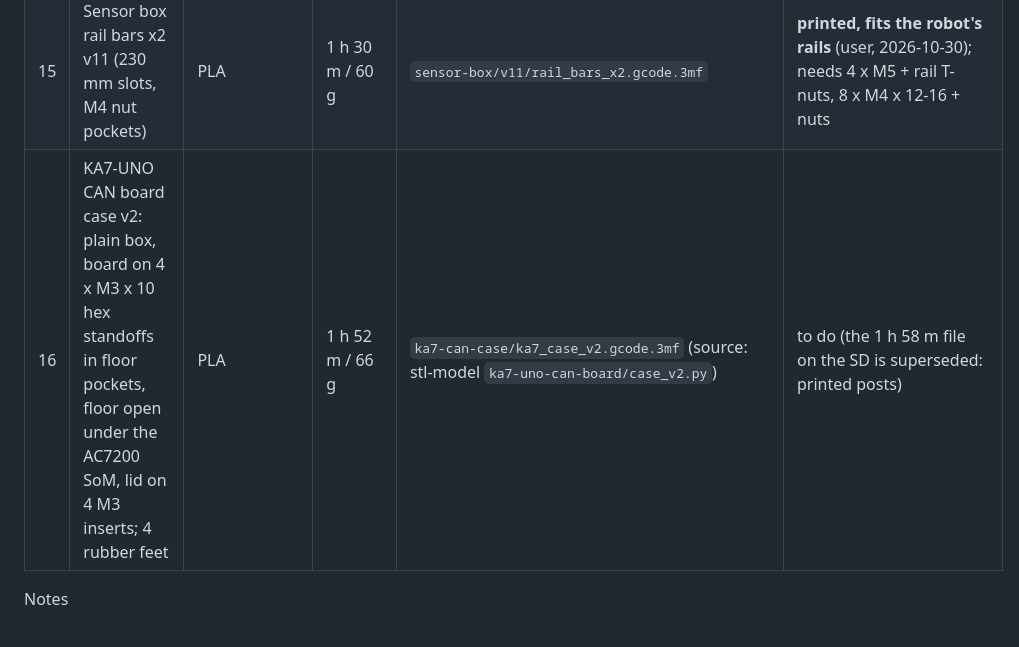
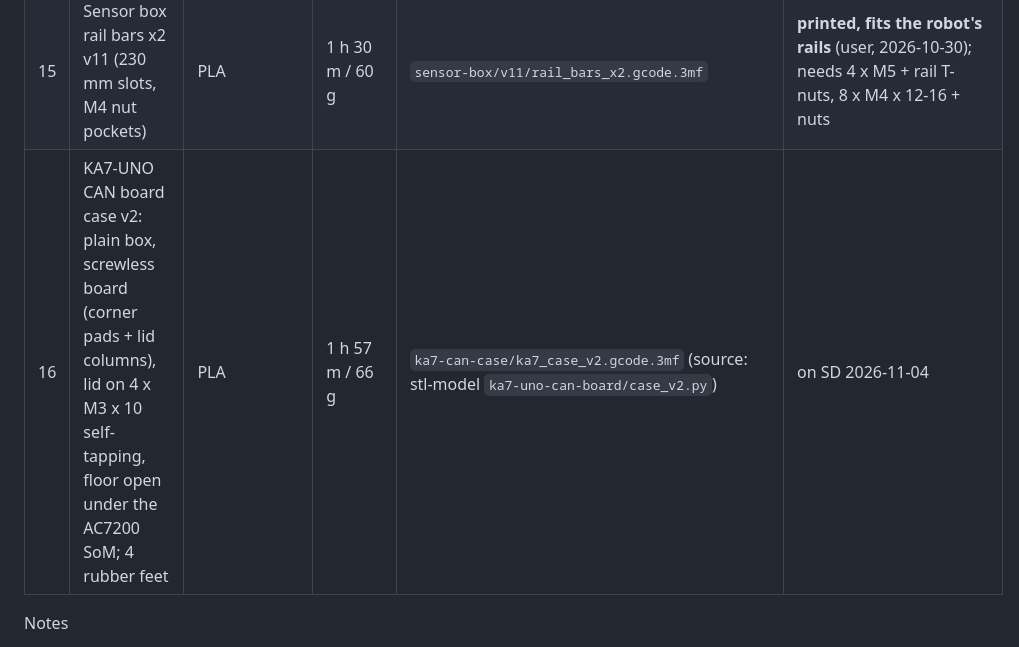
Before and after one commit to hwkim3330/prints, a Markdown page: QUEUE.md, the part around the change. GitHub-like rendering.

```diff
--- a/QUEUE.md
+++ b/QUEUE.md
@@ -21,7 +21,7 @@ Files that live in other repos are named by repo and path; copy the `.gcode.3mf`
 | 13 | King Crab arm (3 x MG996R + 2 x MG90S), plain plates (the spiky restyle 3ea479c was rejected and reverted) on the clean lid. **Print the fit coupon first** (servo ears + horn pockets; measure the servos), then turret, turntable, upper arm, forearm + finger, claw. Needs PCA9685 + 6 V ≥5 A BEC + screws (list in the README) | PLA orange | coupon 26 m / 8 g; arm 6 h 30 m / 232 g (5 plates) | `crab-arm/coupon.gcode.3mf`, `crab-arm/*.gcode.3mf` ([README](crab-arm/README.md)); lid `sensor-box/lid-v4-clean/lid.gcode.3mf` | lid-v4-clean **printed 2026-11-02** (3 h 31 m / 142 g); arm: coupon first — **v2 (깔끔한 킹크랩, purple) also ready**: `crab-arm/v2/` (5 plates 7 h 24 m / 257 g or `arm_all.gcode.3mf` 6 h 29 m / 256 g; same servos, coupon and lid) |
 | 14 | Sensor box lid "lidar": Ouster OS1-64 on 4 x M8 (diagonal slots), 40 mm USB fan under it, cable slot, 6 x M3 into the body | PETG (PLA file too) | PETG 4 h 41 m / 121 g; PLA 3 h 13 m / 124 g | `sensor-box/lid-lidar/lid_petg.gcode.3mf` (PLA: `lid.gcode.3mf`) | PETG version `sensor-box/lid-lidar/lid_petg.gcode.3mf` (Generic PETG 255 °C / plate 80 °C); print after the crab lid; aluminium plate for long runs. Recess replaced by a 0.6 mm guide groove (no more 86 mm bridge), re-sliced 2026-11-02 |
 | 15 | Sensor box rail bars x2 v11 (230 mm slots, M4 nut pockets) | PLA | 1 h 30 m / 60 g | `sensor-box/v11/rail_bars_x2.gcode.3mf` | **printed, fits the robot's rails** (user, 2026-10-30); needs 4 x M5 + rail T-nuts, 8 x M4 x 12-16 + nuts |
-| 16 | KA7-UNO CAN board case v2: plain box, board on 4 x M3 x 10 hex standoffs in floor pockets, floor open under the AC7200 SoM, lid on 4 M3 inserts; 4 rubber feet | PLA | 1 h 52 m / 66 g | `ka7-can-case/ka7_case_v2.gcode.3mf` (source: stl-model `ka7-uno-can-board/case_v2.py`) | to do (the 1 h 58 m file on the SD is superseded: printed posts) |
+| 16 | KA7-UNO CAN board case v2: plain box, screwless board (corner pads + lid columns), lid on 4 x M3 x 10 self-tapping, floor open under the AC7200 SoM; 4 rubber feet | PLA | 1 h 57 m / 66 g | `ka7-can-case/ka7_case_v2.gcode.3mf` (source: stl-model `ka7-uno-can-board/case_v2.py`) | on SD 2026-11-04 |
 
 Notes
 - PETG for anything near heat (the sensor box holds a ~60 W computer) or outdoors; PLA only for desk parts and fit tests.
```
Also changed, not shown: ka7-can-case/README.md (+4 -4 lines), ka7-can-case/ka7_case_v2.png, 3 other files.
